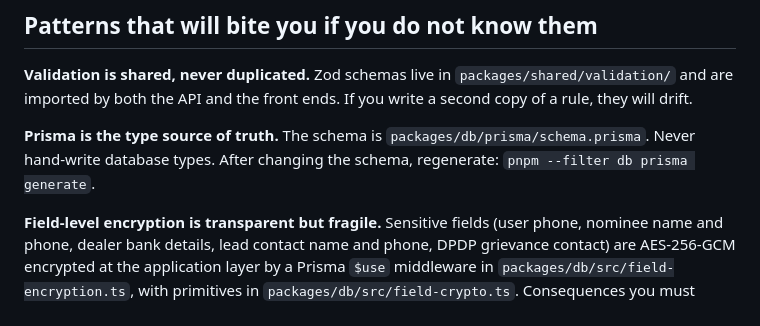
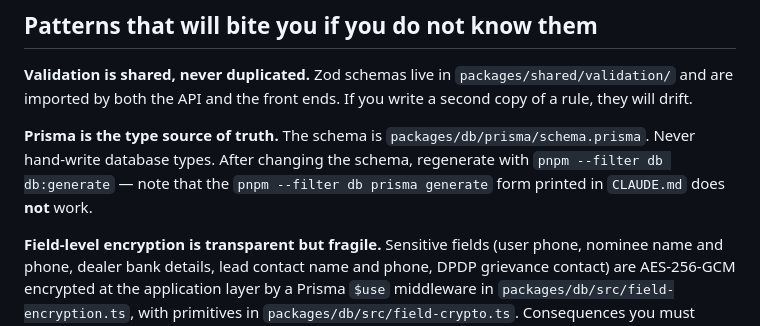
Before and after one commit to Rajesh-RDN-Git/RDN, a Markdown page: docs/handover/02-CODE-MAP.md, the part around the change. GitHub-like rendering.

```diff
--- a/docs/handover/02-CODE-MAP.md
+++ b/docs/handover/02-CODE-MAP.md
@@ -121,7 +121,8 @@ write a second copy of a rule, they will drift.
 
 **Prisma is the type source of truth.** The schema is
 `packages/db/prisma/schema.prisma`. Never hand-write database types. After changing the
-schema, regenerate: `pnpm --filter db prisma generate`.
+schema, regenerate with `pnpm --filter db db:generate` — note that the
+`pnpm --filter db prisma generate` form printed in `CLAUDE.md` does **not** work.
 
 **Field-level encryption is transparent but fragile.** Sensitive fields (user phone,
 nominee name and phone, dealer bank details, lead contact name and phone, DPDP grievance
```
Also changed, not shown: CLAUDE.md (+6 -5 lines), docs/handover/03-ENVIRONMENTS-AND-DEPLOY.md (+33 -4 lines).
